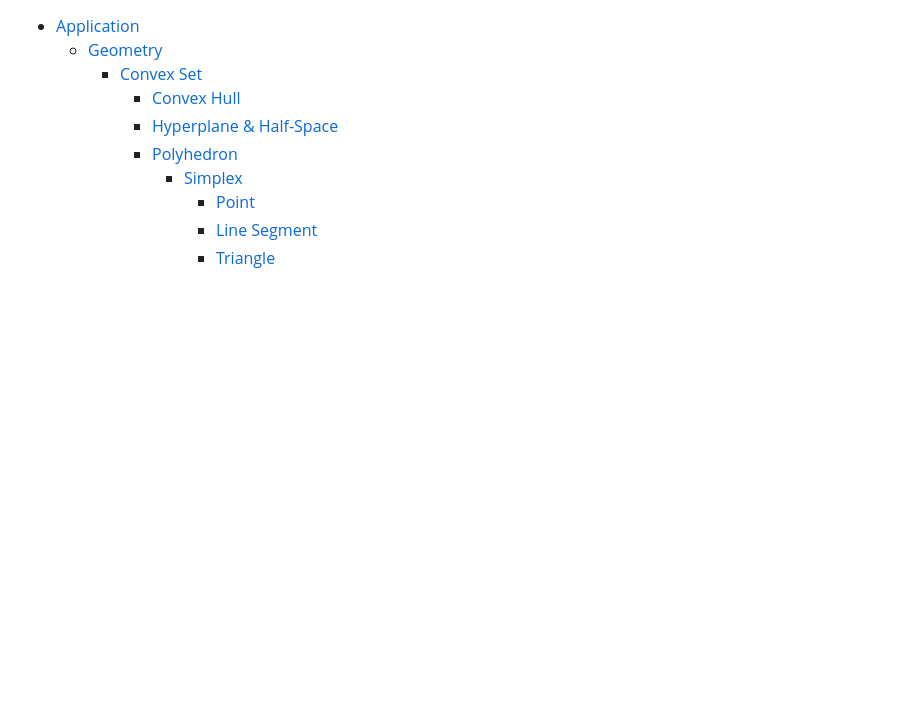
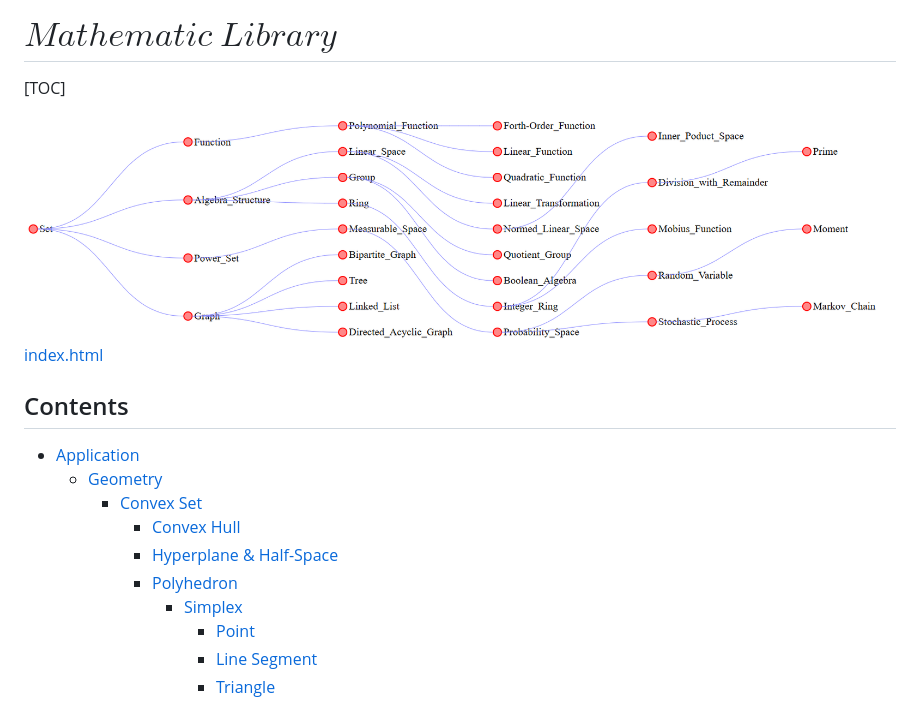
Before and after one commit to Algo2147483647/Math, a Markdown page: ReadMe.md, the part around the change. Drawn GitHub-style; pictures changed too: admin/example.png (added); blank space fills up the shorter version.

```diff
--- a/ReadMe.md
+++ b/ReadMe.md
@@ -1,3 +1,13 @@
+# $Mathematic\ Library$
+
+[TOC]
+
+<img src="./admin/example.png" alt="image-20230929011344951" style="zoom: 50%;" />
+
+ [index.html](index.html)
+
+## Contents
+
 * [Application](note/Other.md)
   * [Geometry](note/Geometry.md)
     * [Convex Set](note/Convex_Set.md)
```
